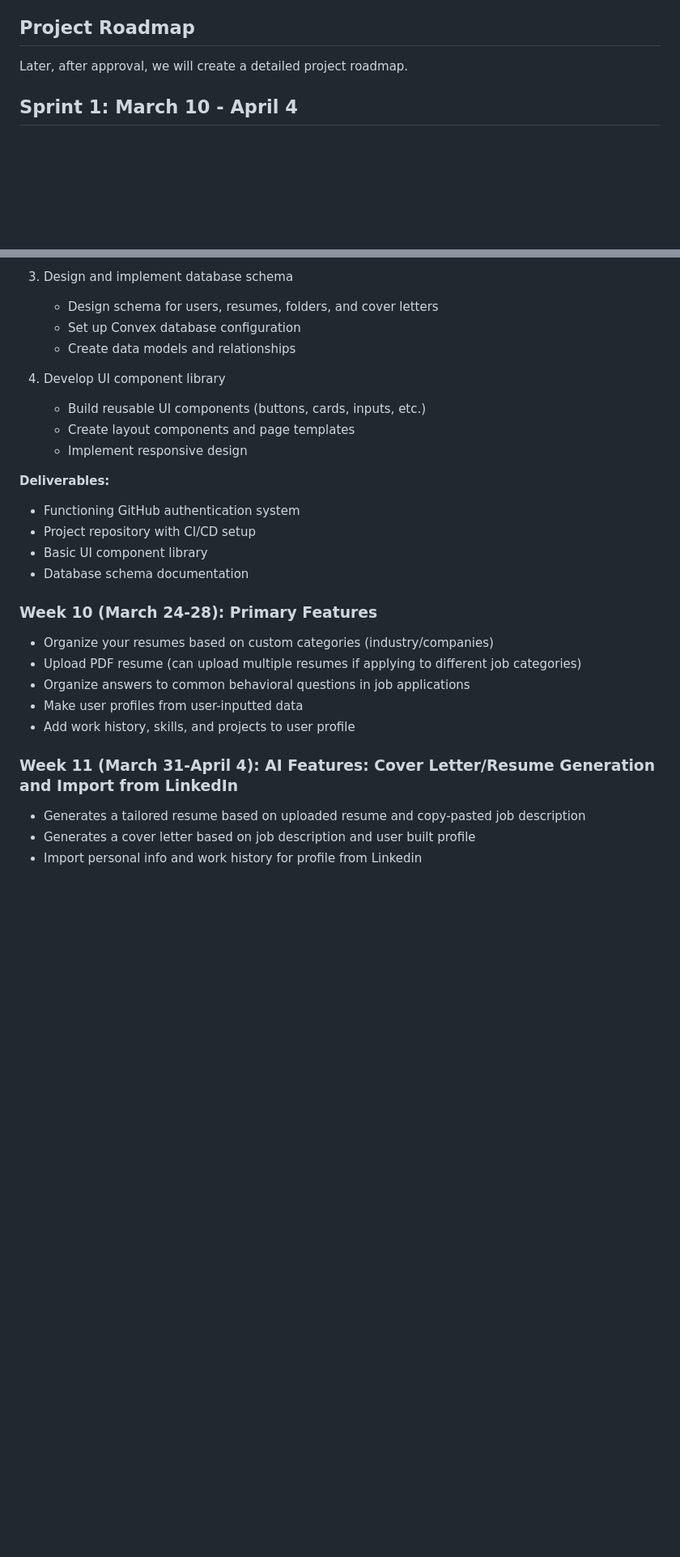
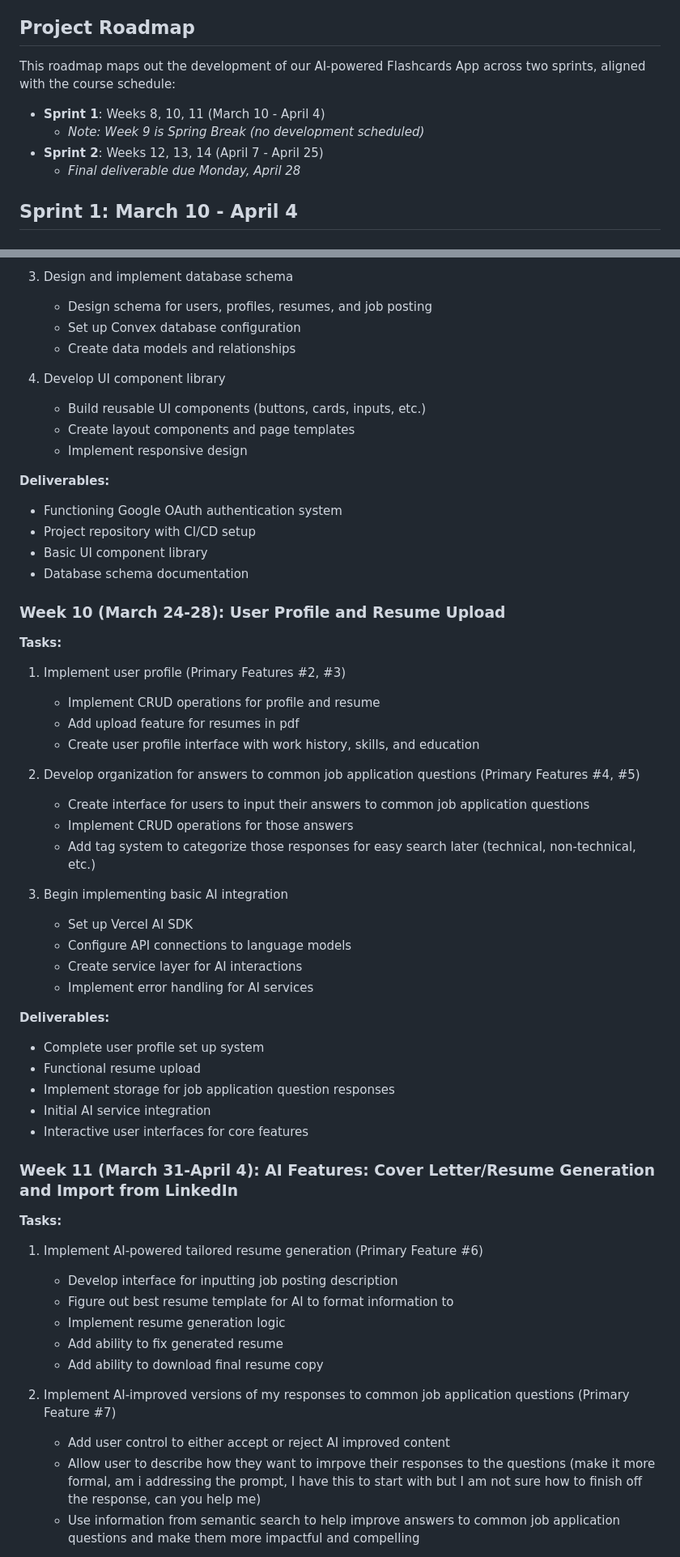
Before and after one commit to cs264sp25-homework/team-02, a Markdown page: PROPOSAL.md, 2 parts joined by grey strips. Shown: that part at 81% size. Drawn GitHub-style; blank space fills up the shorter version.

```diff
--- a/PROPOSAL.md
+++ b/PROPOSAL.md
@@ -52,7 +58,12 @@ To align with the technology stack used in the Practical Gen AI course, we'll us
 
 ## Project Roadmap
 
-Later, after approval, we will create a detailed project roadmap.
+This roadmap maps out the development of our AI-powered Flashcards App across two sprints, aligned with the course schedule:
+
+- **Sprint 1**: Weeks 8, 10, 11 (March 10 - April 4)
+  - _Note: Week 9 is Spring Break (no development scheduled)_
+- **Sprint 2**: Weeks 12, 13, 14 (April 7 - April 25)
+  - _Final deliverable due Monday, April 28_
 
 ## Sprint 1: March 10 - April 4
 
@@ -75,7 +86,7 @@ Later, after approval, we will create a detailed project roadmap.
 
 3. Design and implement database schema
 
-   - Design schema for users, resumes, folders, and cover letters
+   - Design schema for users, profiles, resumes, and job posting
    - Set up Convex database configuration
    - Create data models and relationships
 
@@ -86,21 +97,56 @@ Later, after approval, we will create a detailed project roadmap.
 
 **Deliverables:**
 
-- Functioning GitHub authentication system
+- Functioning Google OAuth authentication system
 - Project repository with CI/CD setup
 - Basic UI component library
 - Database schema documentation
 
-### Week 10 (March 24-28): Primary Features
+### Week 10 (March 24-28): User Profile and Resume Upload
 
-- Organize your resumes based on custom categories (industry/companies)
-- Upload PDF resume (can upload multiple resumes if applying to different job categories)
-- Organize answers to common behavioral questions in job applications
-- Make user profiles from user-inputted data
-- Add work history, skills, and projects to user profile
+**Tasks:**
+
+1. Implement user profile (Primary Features #2, #3)
+
+   - Implement CRUD operations for profile and resume
+   - Add upload feature for resumes in pdf
+   - Create user profile interface with work history, skills, and education
+
+2. Develop organization for answers to common job application questions (Primary Features #4, #5)
+
+   - Create interface for users to input their answers to common job application questions
+   - Implement CRUD operations for those answers
+   - Add tag system to categorize those responses for easy search later (technical, non-technical, etc.)
+
+3. Begin implementing basic AI integration
+   - Set up Vercel AI SDK
+   - Configure API connections to language models
+   - Create service layer for AI interactions
+   - Implement error handling for AI services
+
+**Deliverables:**
+
+- Complete user profile set up system
+- Functional resume upload
+- Implement storage for job application question responses
+- Initial AI service integration
+- Interactive user interfaces for core features
 
 ### Week 11 (March 31-April 4): AI Features: Cover Letter/Resume Generation and Import from LinkedIn
 
-- Generates a tailored resume based on uploaded resume and copy-pasted job description
-- Generates a cover letter based on job description and user built profile
-- Import personal info and work history for profile from Linkedin
+**Tasks:**
+
+1. Implement AI-powered tailored resume generation (Primary Feature #6)
+
+   - Develop interface for inputting job posting description
+   - Figure out best resume template for AI to format information to
+   - Implement resume generation logic
+   - Add ability to fix generated resume
+   - Add ability to download final resume copy
+
+2. Implement AI-improved versions of my responses to common job application questions (Primary Feature #7)
+
+   - Add user control to either accept or reject AI improved content
+   - Allow user to describe how they want to imrpove their responses to the questions (make it more formal, am i addressing the prompt, I have this to start with but I am not sure how to finish off the response, can you help me)
+   - Use information from semantic search to help improve answers to common job application questions and make them more impactful and compelling
+
```
Also changed, not shown: other parts of PROPOSAL.md (+101 -34 lines).
